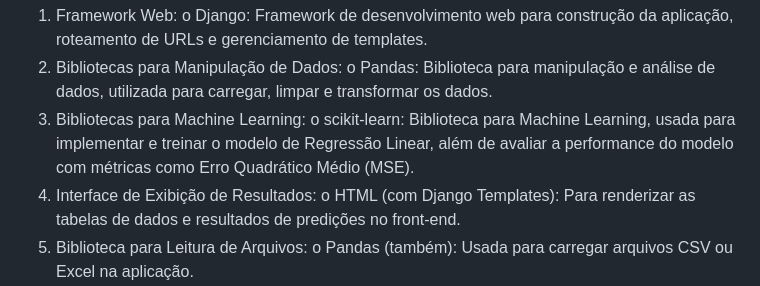
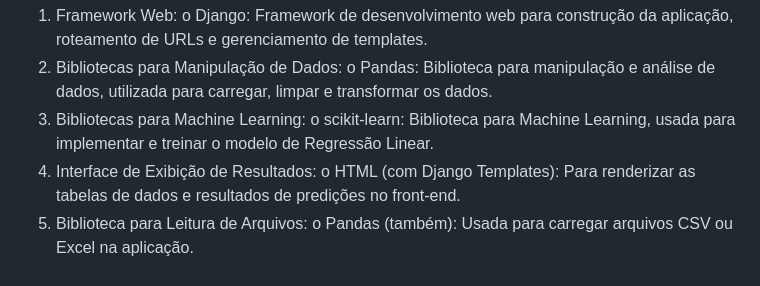
Before and after one commit to Dane82/trabalhoframework, a Markdown page: README.md, the part around the change. Drawn GitHub-style.

```diff
--- a/README.md
+++ b/README.md
@@ -20,7 +20,7 @@ Próximos Passos:
 Ferramentas e Bibliotecas Utilizadas:
 1.	Framework Web: o	Django: Framework de desenvolvimento web para construção da aplicação, roteamento de URLs e gerenciamento de templates.
 2.	Bibliotecas para Manipulação de Dados: o	Pandas: Biblioteca para manipulação e análise de dados, utilizada para carregar, limpar e transformar os dados.
-3.	Bibliotecas para Machine Learning: o	scikit-learn: Biblioteca para Machine Learning, usada para implementar e treinar o modelo de Regressão Linear, além de avaliar a performance do modelo com métricas como Erro Quadrático Médio (MSE).
+3.	Bibliotecas para Machine Learning: o	scikit-learn: Biblioteca para Machine Learning, usada para implementar e treinar o modelo de Regressão Linear.
 4.	Interface de Exibição de Resultados: o	HTML (com Django Templates): Para renderizar as tabelas de dados e resultados de predições no front-end.
 5.	Biblioteca para Leitura de Arquivos: o	Pandas (também): Usada para carregar arquivos CSV ou Excel na aplicação.
 6.	Ambiente de Desenvolvimento: o	Python 3.x: Linguagem de programação utilizada para implementar a lógica do backend e o	VS Code / IDE.
```
